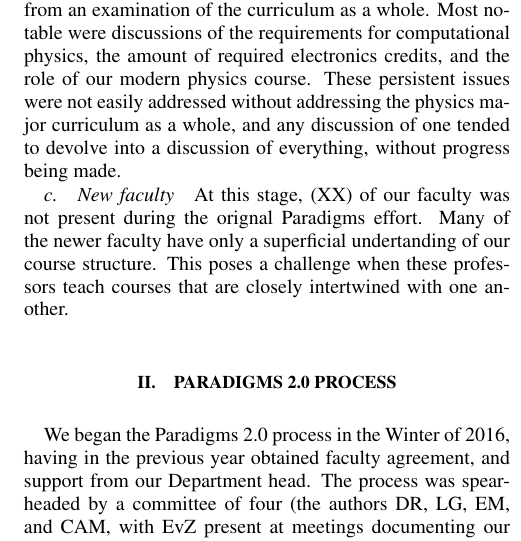
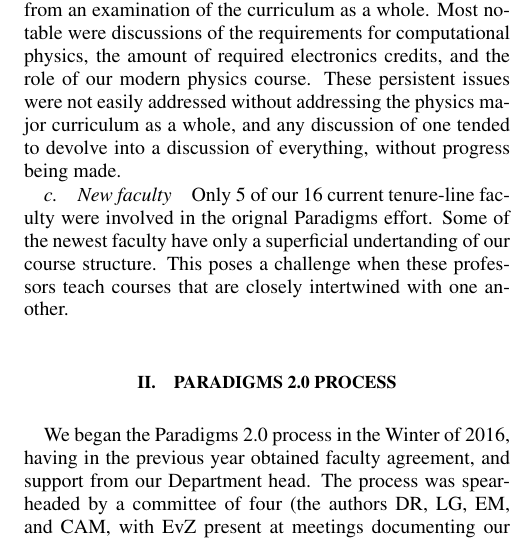
Before and after one commit to droundy/paradigms-2.0-paper, a LaTeX paper (paper.tex): part of one column of page 2 of 4, cut so that both start at the same text. Compiled offline with pdfLaTeX.

Commit message:
count facutly members

```diff
--- a/paper.tex
+++ b/paper.tex
@@ -164,11 +164,15 @@ and any discussion of one tended to devolve into a discussion of
 everything, without progress being made.
 
 \paragraph{New faculty}
-At this stage, (XX) of our faculty was not present during the orignal
-Paradigms effort.  Many of the newer faculty have only a superficial
-undertanding of our course structure.  This poses a challenge when
-these professors teach courses that are closely intertwined with one
-another.
+% Corinne, Henri, David McI, Janet, Tom = 5
+
+% David R, Ethan, Oksana, Bo, Guenter, Weihong, Matt, Yun-Shik, Heidi,
+% Liz, Davide = 11
+Only 5 of our 16 current tenure-line faculty were involved in the
+orignal Paradigms effort.  Some of the newest faculty have only a
+superficial undertanding of our course structure.  This poses a
+challenge when these professors teach courses that are closely
+intertwined with one another.
 
 \section{Paradigms 2.0 process}
 We began the Paradigms 2.0 process in the Winter of 2016, having in
```
